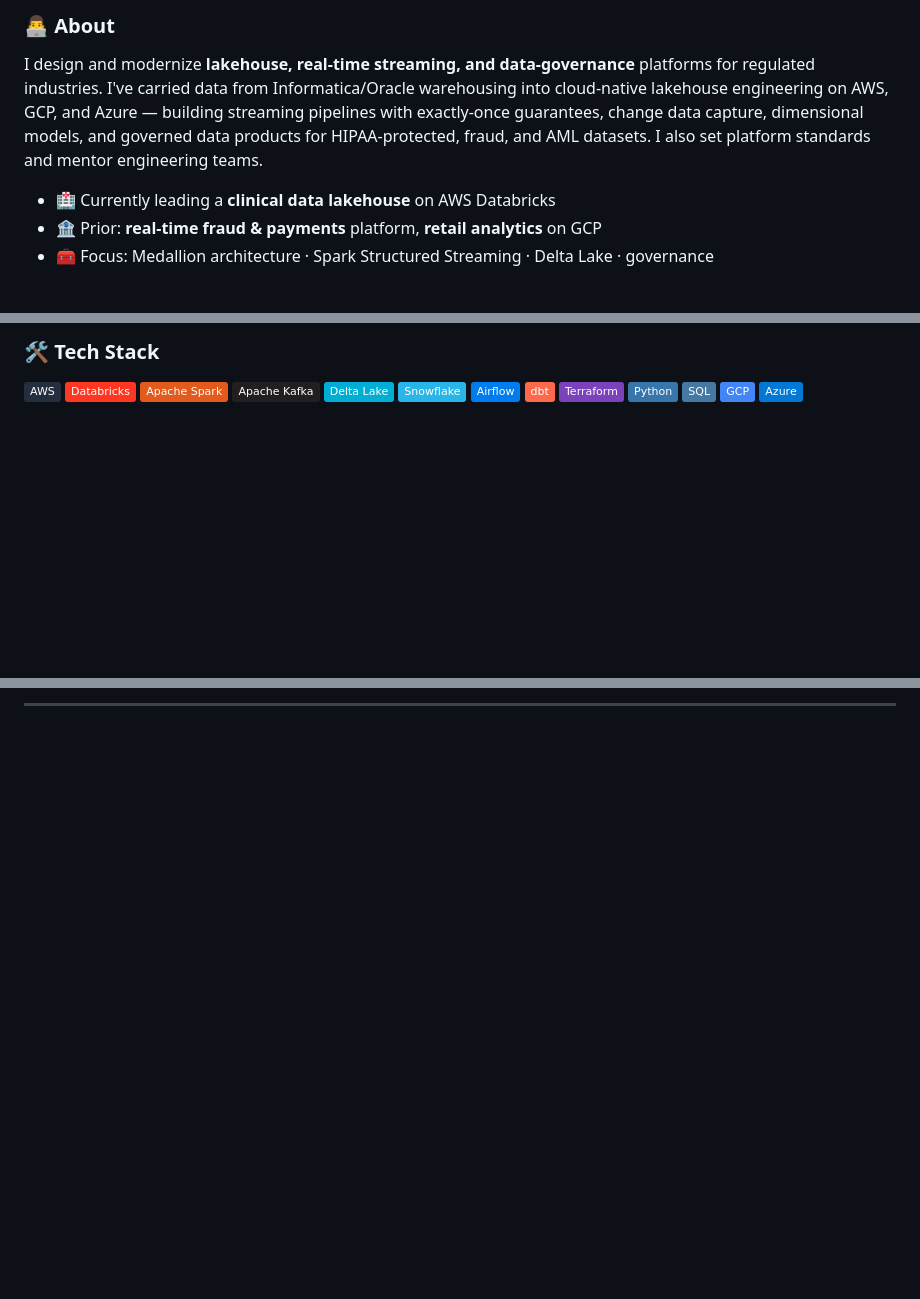
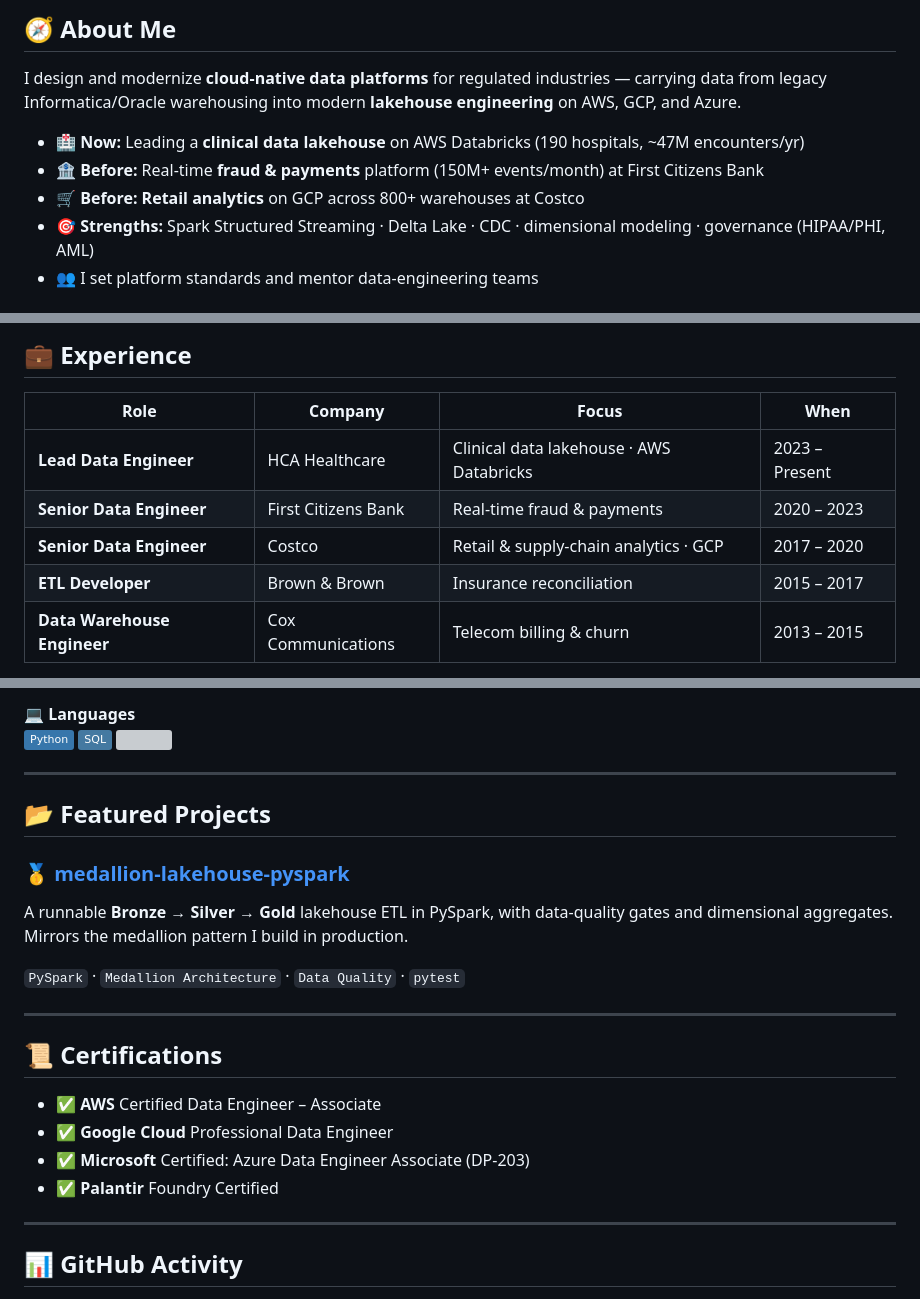
Before and after one commit to saik85/saik85, a Markdown page: README.md, 3 parts joined by grey strips. Drawn GitHub-style; badges without logos; blank space fills up the shorter version; grey boxes are pictures that could not be loaded.

```diff
--- a/README.md
+++ b/README.md
@@ -11,9 +15,12 @@
 
-### 👨‍💻 About
+<!-- ===================== ABOUT ===================== -->
+## 🧭 About Me
 
-I design and modernize **lakehouse, real-time streaming, and data-governance** platforms for regulated industries. I've carried data from Informatica/Oracle warehousing into cloud-native lakehouse engineering on AWS, GCP, and Azure — building streaming pipelines with exactly-once guarantees, change data capture, dimensional models, and governed data products for HIPAA-protected, fraud, and AML datasets. I also set platform standards and mentor engineering teams.
+I design and modernize **cloud-native data platforms** for regulated industries — carrying data from legacy Informatica/Oracle warehousing into modern **lakehouse engineering** on AWS, GCP, and Azure.
 
-- 🏥 Currently leading a **clinical data lakehouse** on AWS Databricks
-- 🏦 Prior: **real-time fraud & payments** platform, **retail analytics** on GCP
-- 🧰 Focus: Medallion architecture · Spark Structured Streaming · Delta Lake · governance
+- 🏥 **Now:** Leading a **clinical data lakehouse** on AWS Databricks (190 hospitals, ~47M encounters/yr)
+- 🏦 **Before:** Real-time **fraud & payments** platform (150M+ events/month) at First Citizens Bank
+- 🛒 **Before:** **Retail analytics** on GCP across 800+ warehouses at Costco
+- 🎯 **Strengths:** Spark Structured Streaming · Delta Lake · CDC · dimensional modeling · governance (HIPAA/PHI, AML)
+- 👥 I set platform standards and mentor data-engineering teams
 
@@ -21,17 +28,12 @@ I design and modernize **lakehouse, real-time streaming, and data-governance** p
 
-### 🛠️ Tech Stack
+<!-- ===================== EXPERIENCE ===================== -->
+## 💼 Experience
 
-![AWS](https://img.shields.io/badge/AWS-232F3E?style=flat&logo=amazonaws&logoColor=white)
-![Databricks](https://img.shields.io/badge/Databricks-FF3621?style=flat&logo=databricks&logoColor=white)
-![Apache Spark](https://img.shields.io/badge/Apache%20Spark-E25A1C?style=flat&logo=apachespark&logoColor=white)
-![Kafka](https://img.shields.io/badge/Apache%20Kafka-231F20?style=flat&logo=apachekafka&logoColor=white)
-![Delta Lake](https://img.shields.io/badge/Delta%20Lake-00ADD4?style=flat)
-![Snowflake](https://img.shields.io/badge/Snowflake-29B5E8?style=flat&logo=snowflake&logoColor=white)
-![Airflow](https://img.shields.io/badge/Airflow-017CEE?style=flat&logo=apacheairflow&logoColor=white)
-![dbt](https://img.shields.io/badge/dbt-FF694B?style=flat&logo=dbt&logoColor=white)
-![Terraform](https://img.shields.io/badge/Terraform-7B42BC?style=flat&logo=terraform&logoColor=white)
-![Python](https://img.shields.io/badge/Python-3776AB?style=flat&logo=python&logoColor=white)
-![SQL](https://img.shields.io/badge/SQL-4479A1?style=flat&logo=postgresql&logoColor=white)
-![GCP](https://img.shields.io/badge/GCP-4285F4?style=flat&logo=googlecloud&logoColor=white)
-![Azure](https://img.shields.io/badge/Azure-0078D4?style=flat&logo=microsoftazure&logoColor=white)
+| Role | Company | Focus | When |
+|------|---------|-------|------|
+| **Lead Data Engineer** | HCA Healthcare | Clinical data lakehouse · AWS Databricks | 2023 – Present |
+| **Senior Data Engineer** | First Citizens Bank | Real-time fraud & payments | 2020 – 2023 |
+| **Senior Data Engineer** | Costco | Retail & supply-chain analytics · GCP | 2017 – 2020 |
+| **ETL Developer** | Brown & Brown | Insurance reconciliation | 2015 – 2017 |
+| **Data Warehouse Engineer** | Cox Communications | Telecom billing & churn | 2013 – 2015 |
 
@@ -52,4 +56,30 @@ I design and modernize **lakehouse, real-time streaming, and data-governance** p
 
----
+**💻 Languages**
+<img src="https://img.shields.io/badge/Python-3776AB?style=flat&logo=python&logoColor=white"/> <img src="https://img.shields.io/badge/SQL-4479A1?style=flat&logo=postgresql&logoColor=white"/> <img src="https://img.shields.io/badge/PL%2FSQL-F80000?style=flat&logo=oracle&logoColor=white"/>
+
+<hr/>
+
+<!-- ===================== PROJECTS ===================== -->
+## 📂 Featured Projects
+
+### 🥇 [medallion-lakehouse-pyspark](https://github.com/saik85/medallion-lakehouse-pyspark)
+A runnable **Bronze → Silver → Gold** lakehouse ETL in PySpark, with data-quality gates and dimensional aggregates. Mirrors the medallion pattern I build in production.
+
+`PySpark` · `Medallion Architecture` · `Data Quality` · `pytest`
+
+<hr/>
+
+<!-- ===================== CERTIFICATIONS ===================== -->
+## 📜 Certifications
+
+- ✅ **AWS** Certified Data Engineer – Associate
+- ✅ **Google Cloud** Professional Data Engineer
+- ✅ **Microsoft** Certified: Azure Data Engineer Associate (DP-203)
+- ✅ **Palantir** Foundry Certified
+
+<hr/>
+
+<!-- ===================== STATS ===================== -->
+## 📊 GitHub Activity
 
 <p align="center">
```
Also changed, not shown: other parts of README.md (+26 -17 lines).
